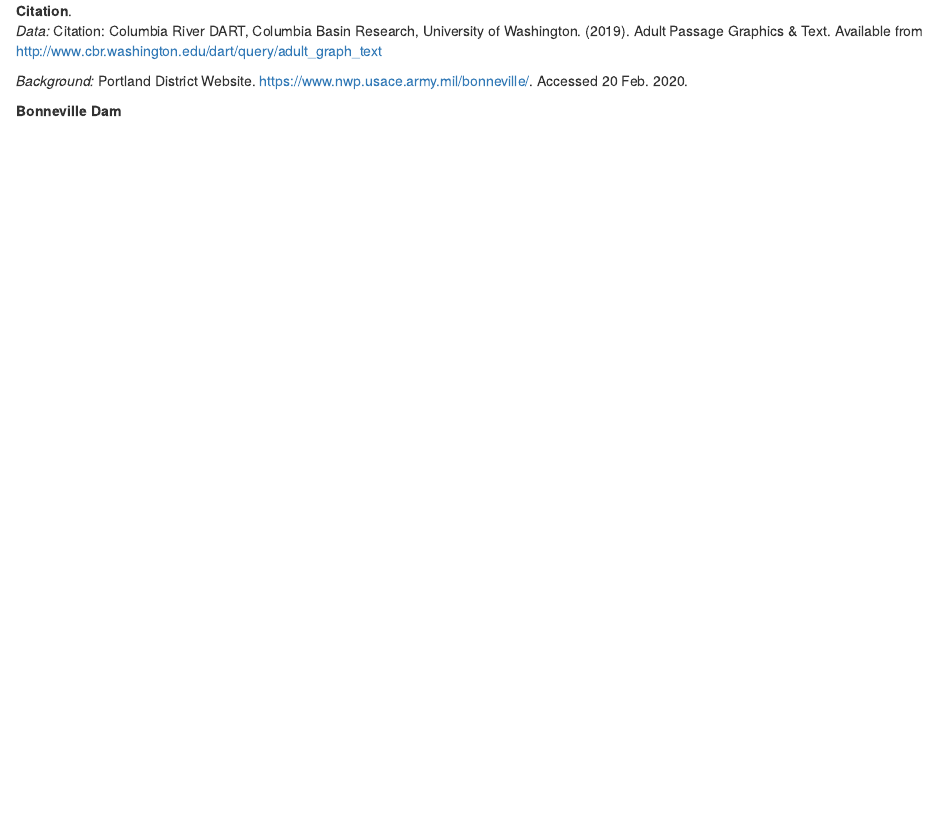
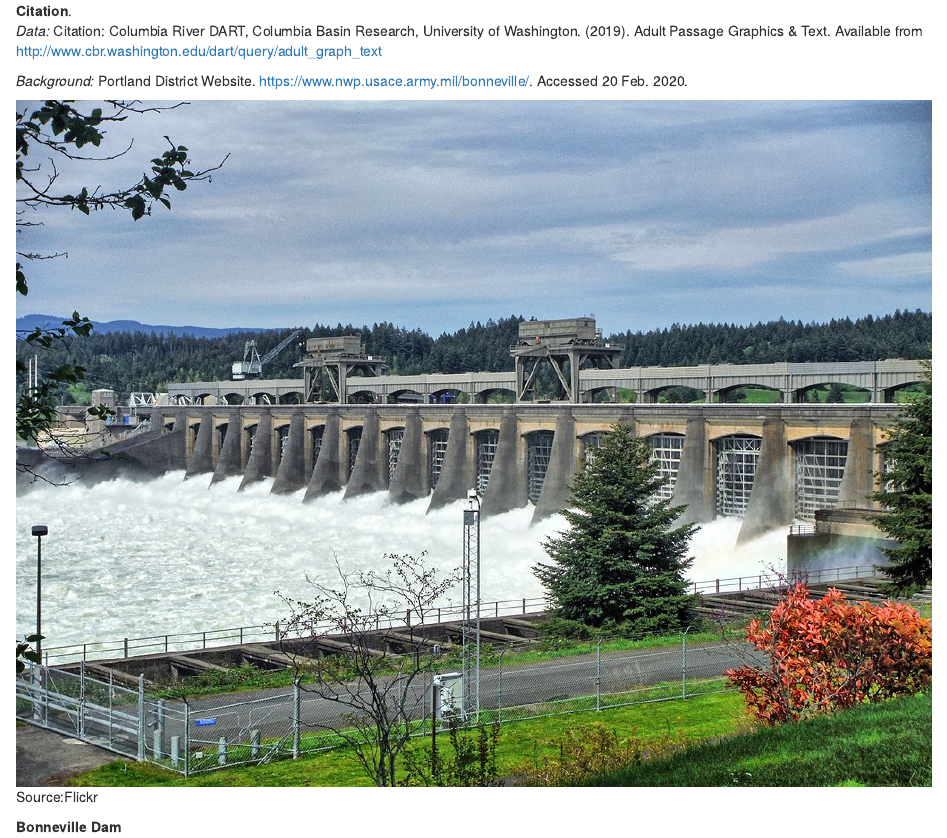
Before and after one commit to tesshooper/ESM_244_HW2_Task2, an R Markdown document (Hooper_ESM244_HW2_Task2.Rmd): the page in a window 1100 px wide, from 250 px down. The pictures show the output file Hooper_ESM244_HW2_Task2.html that the author committed with the source, opened offline.

Commit message:
knitted docs

````diff
--- a/Hooper_ESM244_HW2_Task2.Rmd
+++ b/Hooper_ESM244_HW2_Task2.Rmd
@@ -50,9 +50,10 @@ The Bonneville Dam on the Columbia and Snake Rivers in Oregon was initially buil
 #include_graphics("bonneville.png")
 
 ```
-**Bonneville Dam**
+
 ![Source:Flickr](bonneville.png)
 
+  **Bonneville Dam**
 <br>
 
 ### ***Data Wrangling, Exploration, and Visualization***
````
Also changed, not shown: Hooper_ESM244_HW2_Task2.html.
